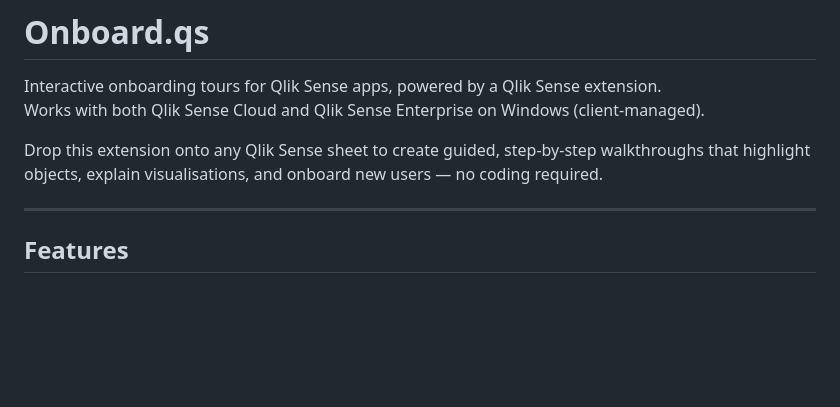
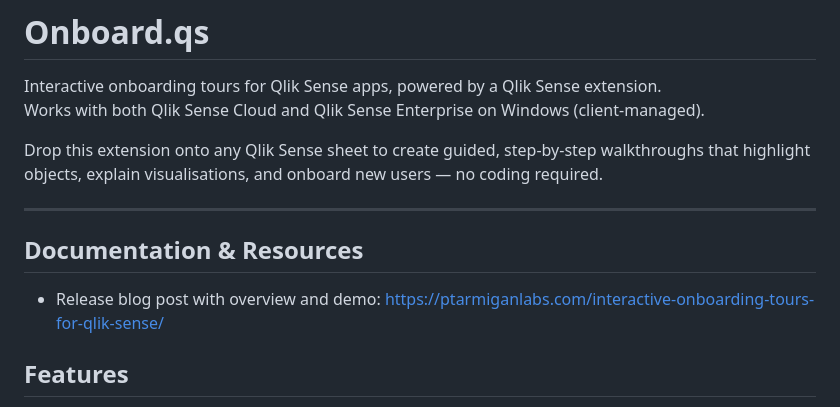
Before and after one commit to ptarmiganlabs/onboard.qs, a Markdown page: README.md, the part around the change. GitHub-like rendering; blank space fills up the shorter version.

Commit message:
docs: add documentation link for project release blog post and demo

```diff
--- a/README.md
+++ b/README.md
@@ -6,6 +6,11 @@ Works with both Qlik Sense Cloud and Qlik Sense Enterprise on Windows (client-ma
 Drop this extension onto any Qlik Sense sheet to create guided, step-by-step walkthroughs that highlight objects, explain visualisations, and onboard new users — no coding required.
 
 ---
+
+## Documentation & Resources
+
+- Release blog post with overview and demo: [https://ptarmiganlabs.com/interactive-onboarding-tours-for-qlik-sense/](https://ptarmiganlabs.com/interactive-onboarding-tours-for-qlik-sense/)
+
 
 ## Features
 
```
